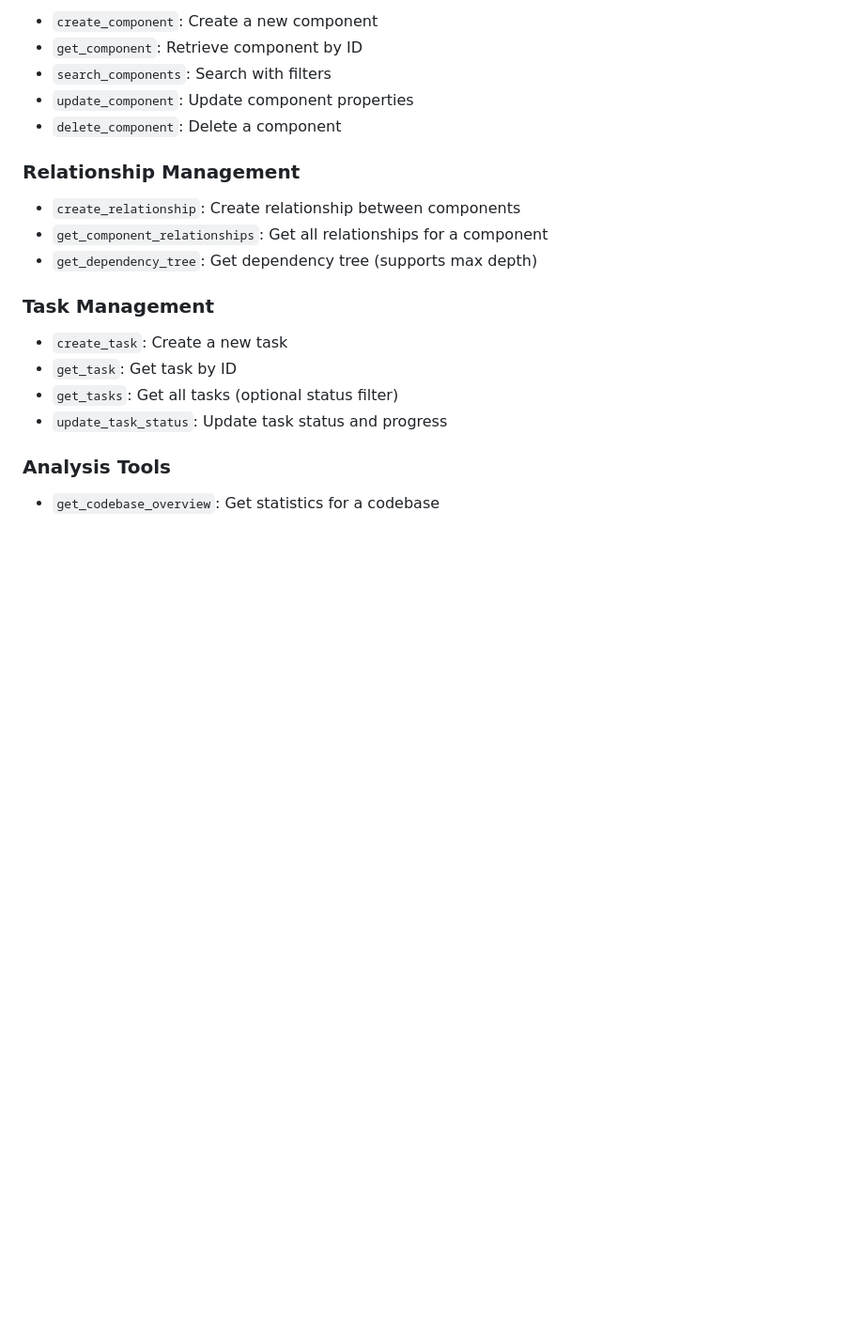
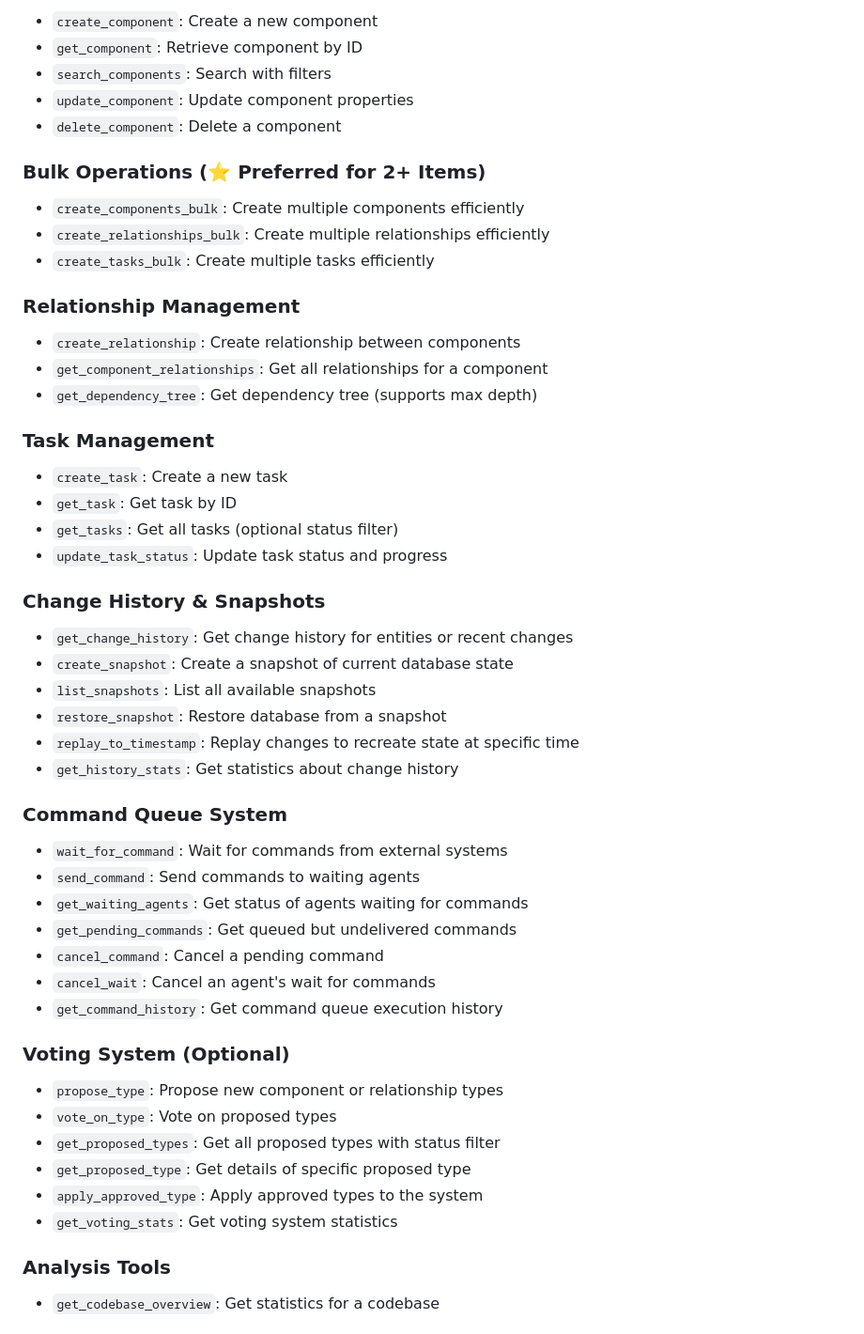
Before and after one commit to domjancik/codebase-graph-mcp, a Markdown page: README.md, the part around the change printed below. Shown: that part at 94% size. Rendered like a GitHub page; blank space fills up the shorter version.

```diff
--- a/README.md
+++ b/README.md
@@ -124,6 +181,11 @@ export NEO4J_PASSWORD=your_password
 - `update_component`: Update component properties
 - `delete_component`: Delete a component
 
+### Bulk Operations (⭐ Preferred for 2+ Items)
+- `create_components_bulk`: Create multiple components efficiently
+- `create_relationships_bulk`: Create multiple relationships efficiently
+- `create_tasks_bulk`: Create multiple tasks efficiently
+
 ### Relationship Management
 - `create_relationship`: Create relationship between components
 - `get_component_relationships`: Get all relationships for a component
@@ -134,6 +196,31 @@ export NEO4J_PASSWORD=your_password
 - `get_task`: Get task by ID
 - `get_tasks`: Get all tasks (optional status filter)
 - `update_task_status`: Update task status and progress
+
+### Change History & Snapshots
+- `get_change_history`: Get change history for entities or recent changes
+- `create_snapshot`: Create a snapshot of current database state
+- `list_snapshots`: List all available snapshots
+- `restore_snapshot`: Restore database from a snapshot
+- `replay_to_timestamp`: Replay changes to recreate state at specific time
+- `get_history_stats`: Get statistics about change history
+
+### Command Queue System
+- `wait_for_command`: Wait for commands from external systems
+- `send_command`: Send commands to waiting agents
+- `get_waiting_agents`: Get status of agents waiting for commands
+- `get_pending_commands`: Get queued but undelivered commands
+- `cancel_command`: Cancel a pending command
+- `cancel_wait`: Cancel an agent's wait for commands
+- `get_command_history`: Get command queue execution history
+
+### Voting System (Optional)
+- `propose_type`: Propose new component or relationship types
+- `vote_on_type`: Vote on proposed types
+- `get_proposed_types`: Get all proposed types with status filter
+- `get_proposed_type`: Get details of specific proposed type
+- `apply_approved_type`: Apply approved types to the system
+- `get_voting_stats`: Get voting system statistics
 
 ### Analysis Tools
 - `get_codebase_overview`: Get statistics for a codebase
```
Also changed, not shown: other parts of README.md (+109 -2 lines).
